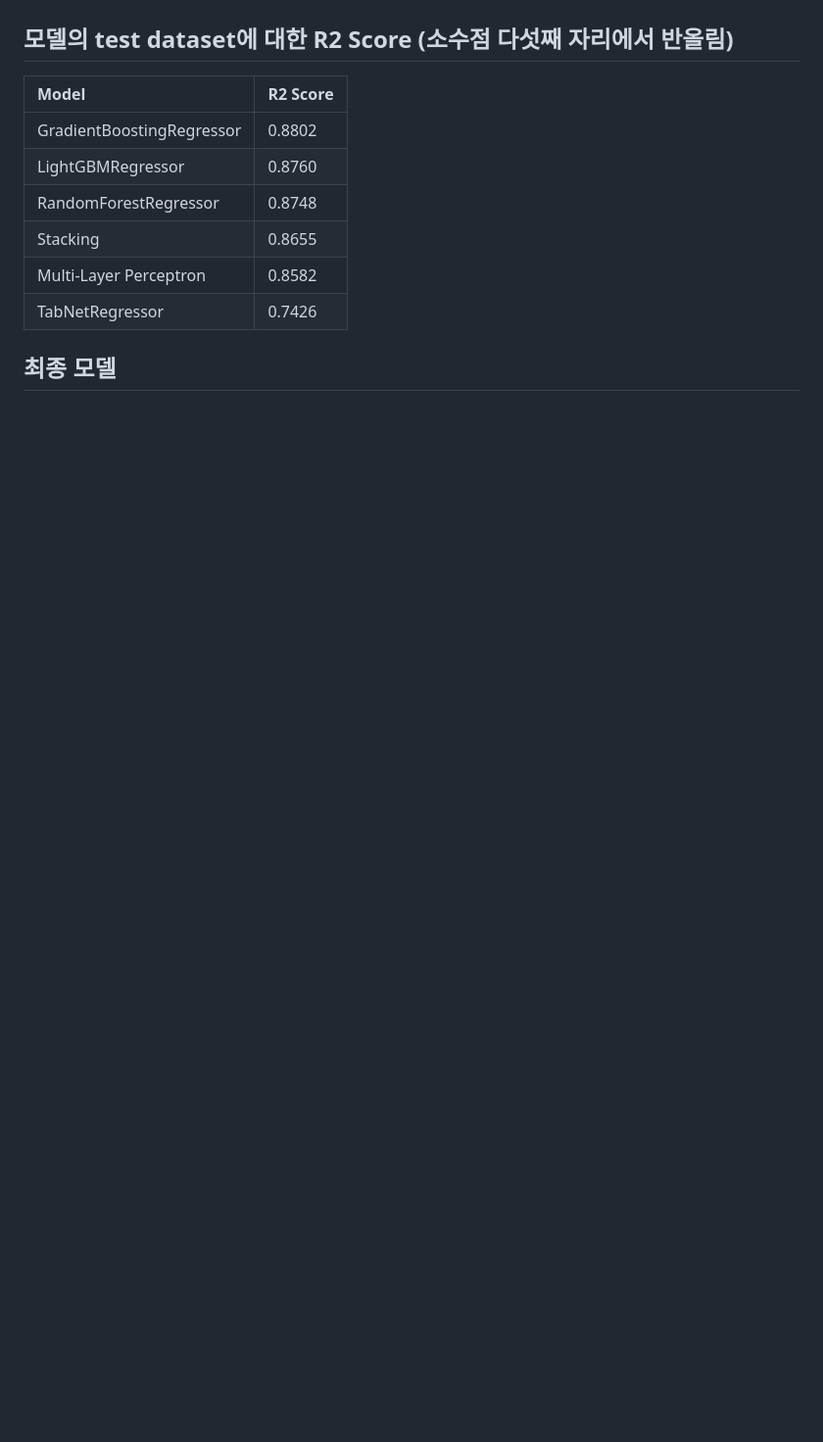
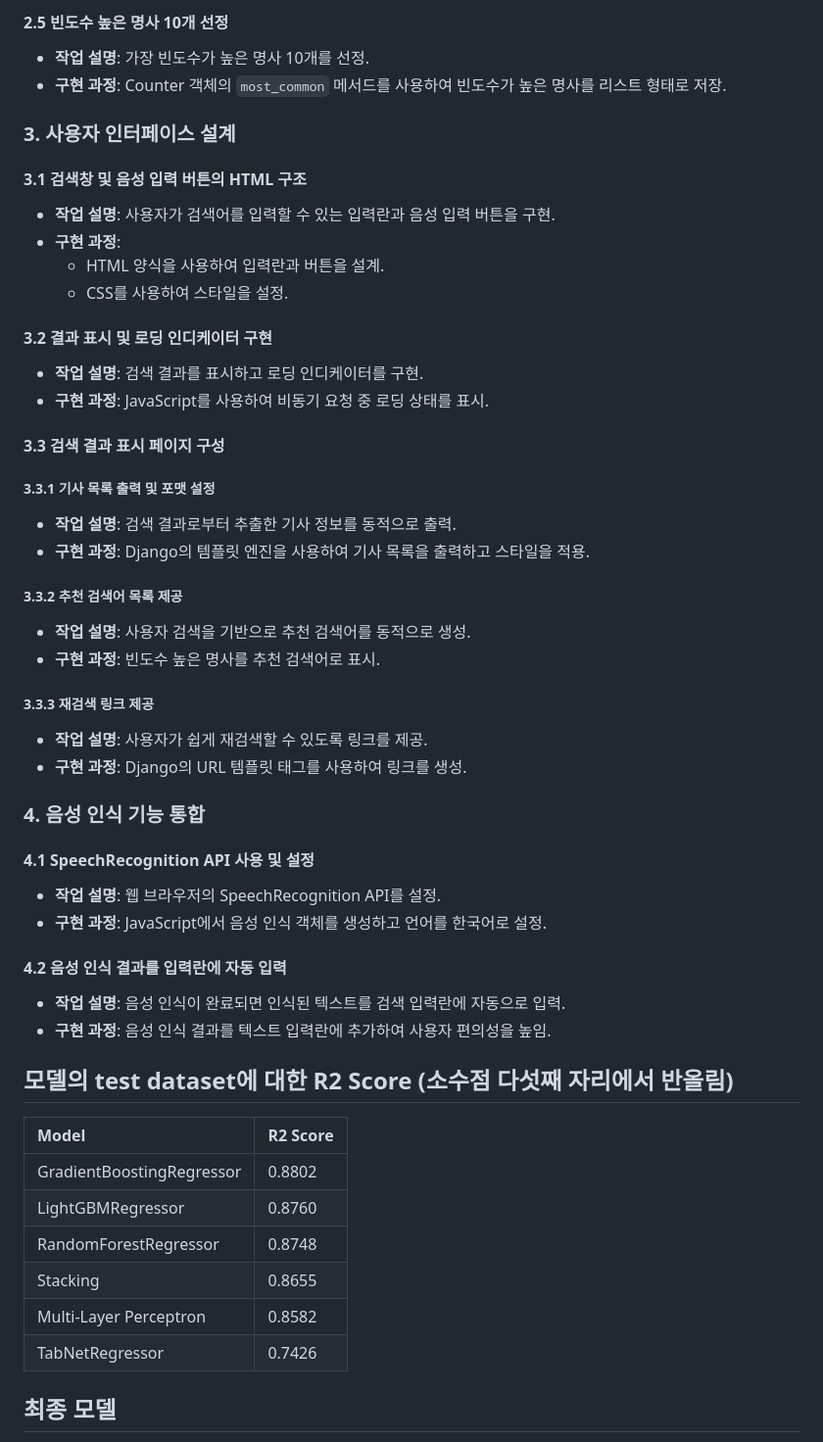
Before and after one commit to god05212/News_summary, a Markdown page: README.md, the part around the change printed below. Shown: that part at 98% size. GitHub-like rendering; blank space fills up the shorter version.

```diff
--- a/README.md
+++ b/README.md
@@ -81,3 +110,41 @@
+#### 2.5 빈도수 높은 명사 10개 선정
+- **작업 설명**: 가장 빈도수가 높은 명사 10개를 선정.
+- **구현 과정**: Counter 객체의 `most_common` 메서드를 사용하여 빈도수가 높은 명사를 리스트 형태로 저장.
+
+### 3. 사용자 인터페이스 설계
+#### 3.1 검색창 및 음성 입력 버튼의 HTML 구조
+- **작업 설명**: 사용자가 검색어를 입력할 수 있는 입력란과 음성 입력 버튼을 구현.
+- **구현 과정**:
+  - HTML 양식을 사용하여 입력란과 버튼을 설계.
+  - CSS를 사용하여 스타일을 설정.
+
+#### 3.2 결과 표시 및 로딩 인디케이터 구현
+- **작업 설명**: 검색 결과를 표시하고 로딩 인디케이터를 구현.
+- **구현 과정**: JavaScript를 사용하여 비동기 요청 중 로딩 상태를 표시.
+
+#### 3.3 검색 결과 표시 페이지 구성
+##### 3.3.1 기사 목록 출력 및 포맷 설정
+- **작업 설명**: 검색 결과로부터 추출한 기사 정보를 동적으로 출력.
+- **구현 과정**: Django의 템플릿 엔진을 사용하여 기사 목록을 출력하고 스타일을 적용.
+
+##### 3.3.2 추천 검색어 목록 제공
+- **작업 설명**: 사용자 검색을 기반으로 추천 검색어를 동적으로 생성.
+- **구현 과정**: 빈도수 높은 명사를 추천 검색어로 표시.
+
+##### 3.3.3 재검색 링크 제공
+- **작업 설명**: 사용자가 쉽게 재검색할 수 있도록 링크를 제공.
+- **구현 과정**: Django의 URL 템플릿 태그를 사용하여 링크를 생성.
+
+### 4. 음성 인식 기능 통합
+#### 4.1 SpeechRecognition API 사용 및 설정
+- **작업 설명**: 웹 브라우저의 SpeechRecognition API를 설정.
+- **구현 과정**: JavaScript에서 음성 인식 객체를 생성하고 언어를 한국어로 설정.
+
+#### 4.2 음성 인식 결과를 입력란에 자동 입력
+- **작업 설명**: 음성 인식이 완료되면 인식된 텍스트를 검색 입력란에 자동으로 입력.
+- **구현 과정**: 음성 인식 결과를 텍스트 입력란에 추가하여 사용자 편의성을 높임.
+
+
 
 ## 모델의 test dataset에 대한 R2 Score (소수점 다섯째 자리에서 반올림)
 | Model | R2 Score |
```
Also changed, not shown: other parts of README.md (+52 -23 lines).
